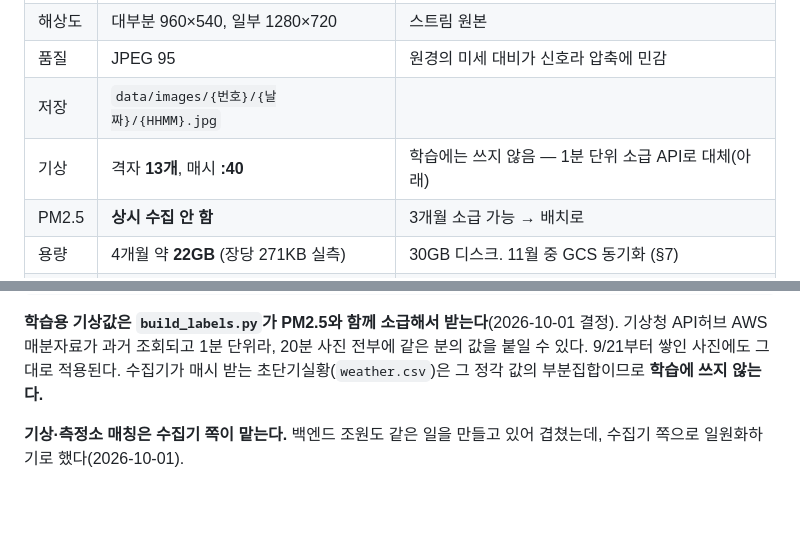
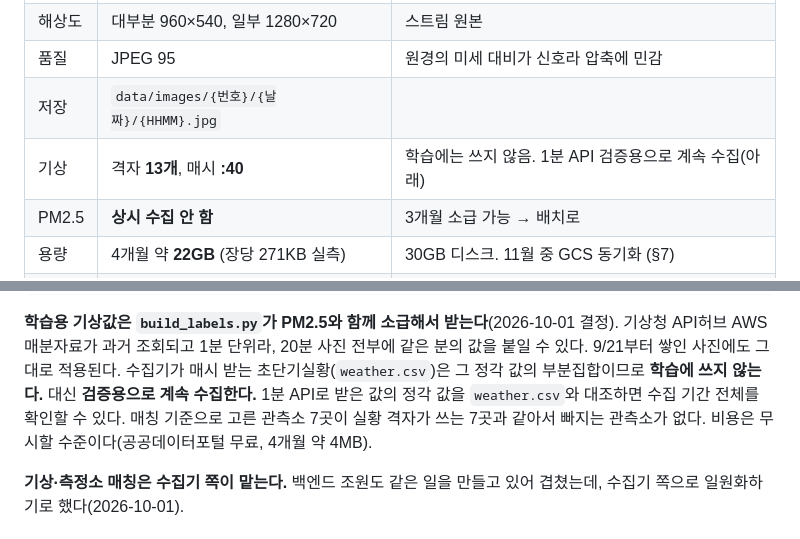
Before and after one commit to lc-moon/26_2_AICapstone, a Markdown page: docs/현황.md, 2 parts joined by grey strips. Rendered like a GitHub page; blank space fills up the shorter version.

Commit message:
docs: 수집기 기상을 1분 자료 검증용으로 유지하기로 정리
- weather.csv는 학습에 쓰지 않되 계속 수집해, 1분 API 일괄 호출 결과의
  정각 값과 대조하는 검증 자료로 쓴다. 비용은 무시할 수준
- 기록의 남은 문제에서 결측 처리 두 건을 뺐다. 병합 원칙(결측은 결측)으로 이미 답이 있다

```diff
--- a/docs/현황.md
+++ b/docs/현황.md
@@ -23,7 +23,7 @@ PM2.5 라벨과 병합은 아직 붙이지 않았다(3개월 소급되므로 급
 | 해상도 | 대부분 960×540, 일부 1280×720 | 스트림 원본 |
 | 품질 | JPEG 95 | 원경의 미세 대비가 신호라 압축에 민감 |
 | 저장 | `data/images/{번호}/{날짜}/{HHMM}.jpg` | |
-| 기상 | 격자 **13개**, 매시 **:40** | 학습에는 쓰지 않음 — 1분 단위 소급 API로 대체(아래) |
+| 기상 | 격자 **13개**, 매시 **:40** | 학습에는 쓰지 않음. 1분 API 검증용으로 계속 수집(아래) |
 | PM2.5 | **상시 수집 안 함** | 3개월 소급 가능 → 배치로 |
 | 용량 | 4개월 약 **22GB** (장당 271KB 실측) | 30GB 디스크. 11월 중 GCS 동기화 (§7) |
 | 알림 | Discord — 장애 즉시 + 매일 00시 요약 | |
@@ -51,6 +51,9 @@ PM2.5 라벨이 1시간 단위라 시간당 6장(10분 간격)은 독립 샘플
 기상청 API허브 AWS 매분자료가 과거 조회되고 1분 단위라, 20분 사진 전부에 같은 분의 값을 붙일 수 있다.
 9/21부터 쌓인 사진에도 그대로 적용된다.
 수집기가 매시 받는 초단기실황(`weather.csv`)은 그 정각 값의 부분집합이므로 **학습에 쓰지 않는다.**
+대신 **검증용으로 계속 수집한다.** 1분 API로 받은 값의 정각 값을 `weather.csv`와 대조하면
+수집 기간 전체를 확인할 수 있다. 매칭 기준으로 고른 관측소 7곳이 실황 격자가 쓰는 7곳과 같아서 빠지는 관측소가 없다.
+비용은 무시할 수준이다(공공데이터포털 무료, 4개월 약 4MB).
 
 **기상·측정소 매칭은 수집기 쪽이 맡는다.** 백엔드 조원도 같은 일을 만들고 있어 겹쳤는데,
 수집기 쪽으로 일원화하기로 했다(2026-10-01).
```
Also changed, not shown: docs/기록/2026-10-01_프로토타입피드백과라벨시각.md (+3 -3 lines).
